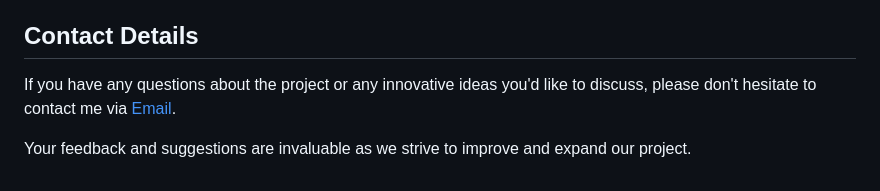
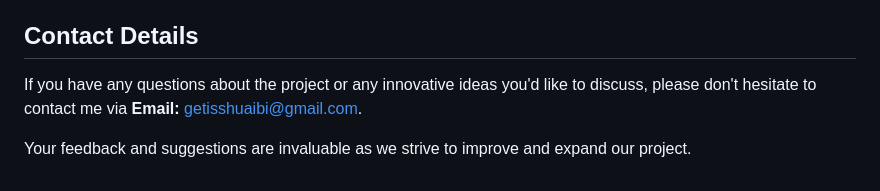
Before and after one commit to youdianhaoxiao/CASA0015, a Markdown page: README.md, the part around the change. Rendered like a GitHub page.

```diff
--- a/README.md
+++ b/README.md
@@ -143,6 +143,6 @@ THE SOFTWARE IS PROVIDED "AS IS", WITHOUT WARRANTY OF ANY KIND, EXPRESS OR IMPLI
 
 ## Contact Details
 
-If you have any questions about the project or any innovative ideas you'd like to discuss, please don't hesitate to contact me via [Email](mailto:ucfnega@ucl.ac.uk).
+If you have any questions about the project or any innovative ideas you'd like to discuss, please don't hesitate to contact me via **Email:** [getisshuaibi@gmail.com](mailto:getisshuaibi@gmail.com).
 
 Your feedback and suggestions are invaluable as we strive to improve and expand our project.
```
